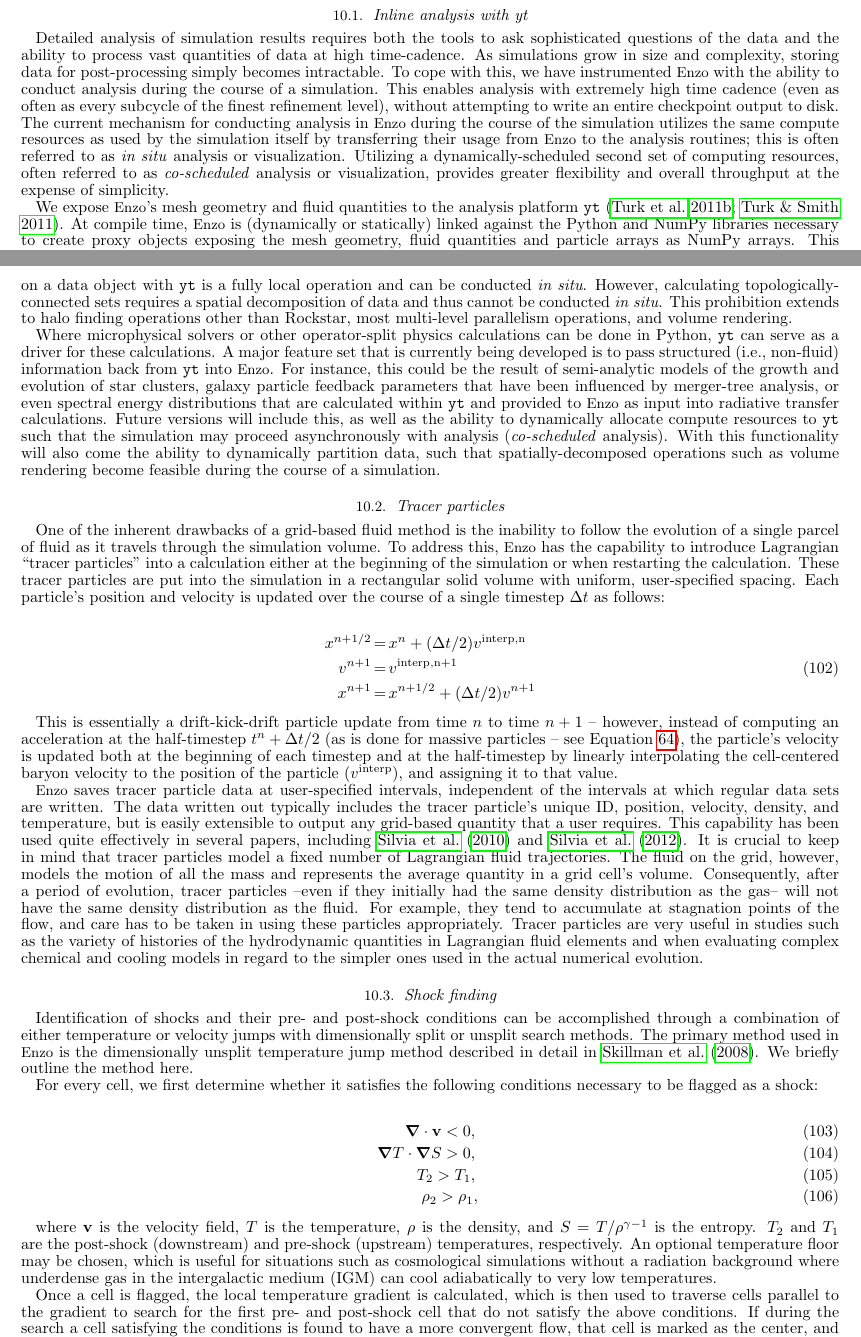
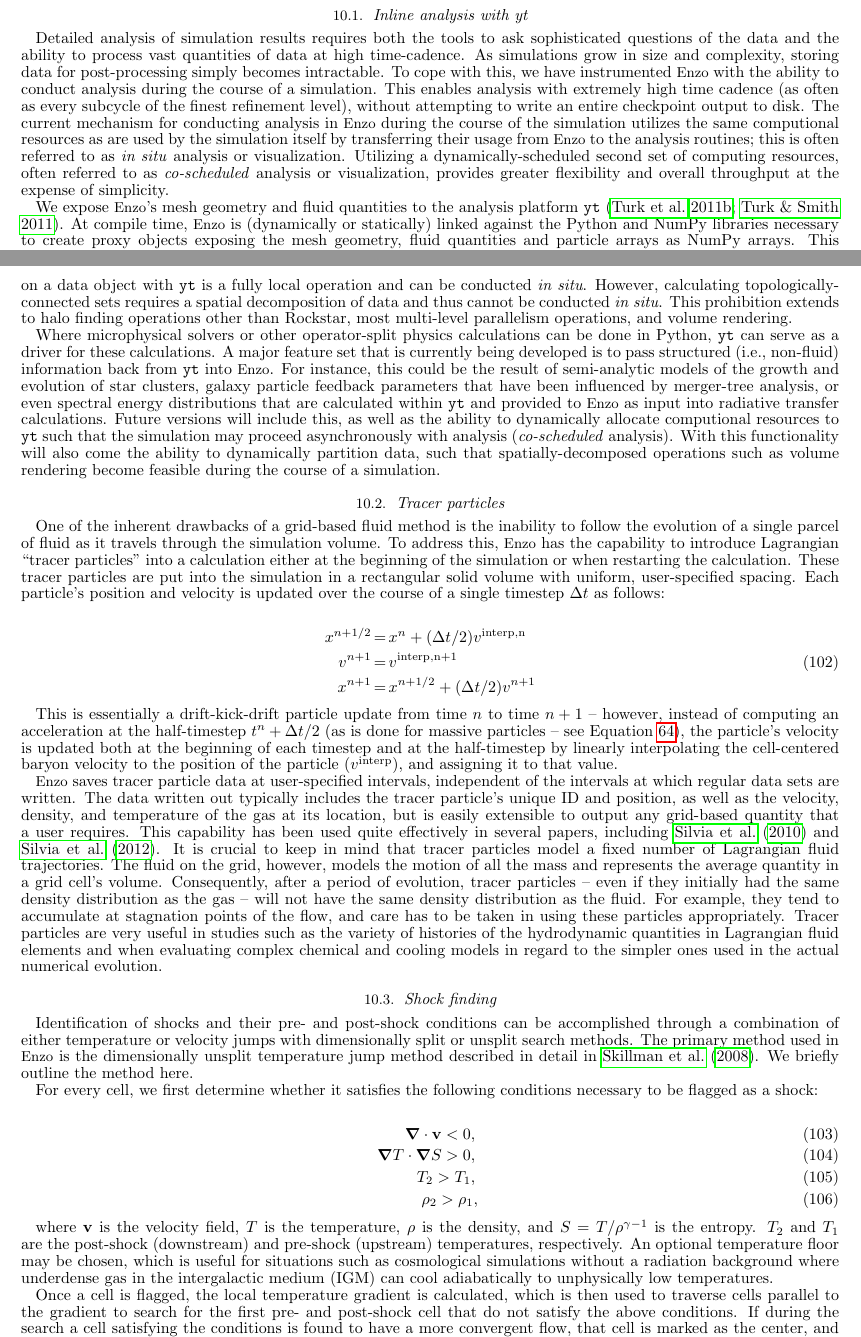
Before and after one commit to enzo-project/enzo-method-paper, a LaTeX document (ms.tex, which reads numerical-analysis.tex): two parts of pages 31 and 32 of 61, joined at a grey line, cut so that both start at the same text. Compiled offline with pdfLaTeX.

Commit message:
Edited Section 10 (analysis).  Planning to skip to sections 12-14, and then return to 11 later.

```diff
--- a/numerical-analysis.tex
+++ b/numerical-analysis.tex
@@ -15,11 +15,11 @@ sophisticated questions of the data and the ability to process vast quantities o
 data at high time-cadence.  As simulations grow in size and complexity, storing data
 for post-processing simply becomes intractable.  To cope with this, we have
 instrumented \enzo\ with the ability to conduct analysis during the course of a
-simulation.  This enables analysis with extremely high time cadence (even as often
+simulation.  This enables analysis with extremely high time cadence (as often
 as every subcycle of the finest refinement level), without
 attempting to write an entire checkpoint output to disk.  The current mechanism
 for conducting analysis in \enzo\ during the course of the simulation utilizes
-the same compute resources as used by the simulation itself by transferring their usage
+the same computional resources as are used by the simulation itself by transferring their usage
 from \enzo\ to the analysis routines; this is often
 referred to as \textit{in situ} analysis or visualization.  Utilizing a
 dynamically-scheduled second set of computing resources, often referred to as
@@ -68,7 +68,7 @@ star clusters, galaxy particle feedback parameters that have been influenced by
 merger-tree analysis, or even spectral energy distributions that are calculated
 within \texttt{yt} and provided to \enzo\ as input into radiative transfer
 calculations.  Future versions will include this, as well as the ability to
-dynamically allocate compute resources to \texttt{yt} such that the simulation
+dynamically allocate computional resources to \texttt{yt} such that the simulation
 may proceed asynchronously with analysis (\textit{co-scheduled} analysis).
 With this functionality will also come the ability to dynamically partition
 data, such that spatially-decomposed operations such as volume rendering become
@@ -103,16 +103,17 @@ position of the particle ($v^{\rm interp}$), and assigning it to that value.
 
 \enzo\ saves tracer particle data at user-specified intervals,
 independent of the intervals at which regular data sets are written.  The data written out
-typically includes the tracer particle's unique ID, position, velocity, density,
-and temperature, but is easily extensible to output any grid-based
+typically includes the tracer particle's unique ID and position, as
+well as the velocity, density,
+and temperature of the gas at its location, but is easily extensible to output any grid-based
 quantity that a user requires.  This capability has been used quite
 effectively in several papers, including \citet{2010ApJ...715.1575S}
 and \citet{2012ApJ...748...12S}. It is crucial to keep in mind that
 tracer particles model a fixed number of Lagrangian fluid trajectories. The fluid
 on the grid, however, models the motion of all the mass and represents
 the average quantity in a grid cell's volume. Consequently, after a period of
-evolution, tracer particles --even if they initially had the same
-density distribution as the gas-- will not have the same density
+evolution, tracer particles -- even if they initially had the same
+density distribution as the gas -- will not have the same density
 distribution as the fluid. For example, they tend to accumulate at stagnation points
 of the flow, and care has to be taken in using these particles
 appropriately. Tracer particles are very useful in studies such as the variety of
@@ -143,7 +144,7 @@ density, and $S=T/\rho^{\gamma-1}$ is the entropy.  $T_2$ and $T_1$ are the post
 and pre-shock~(upstream) temperatures, respectively. An optional temperature floor
 may be chosen, which is useful for situations such as cosmological simulations without a radiation
 background where underdense gas in the intergalactic medium (IGM) can cool adiabatically to
-very low temperatures.
+unphysically low temperatures.
 
 Once a cell is flagged, the local temperature gradient is calculated, which is
 then used to traverse cells parallel to the gradient to search for the first
```
Also changed, not shown: numerical-analysis.tex (2 more changed lines).
